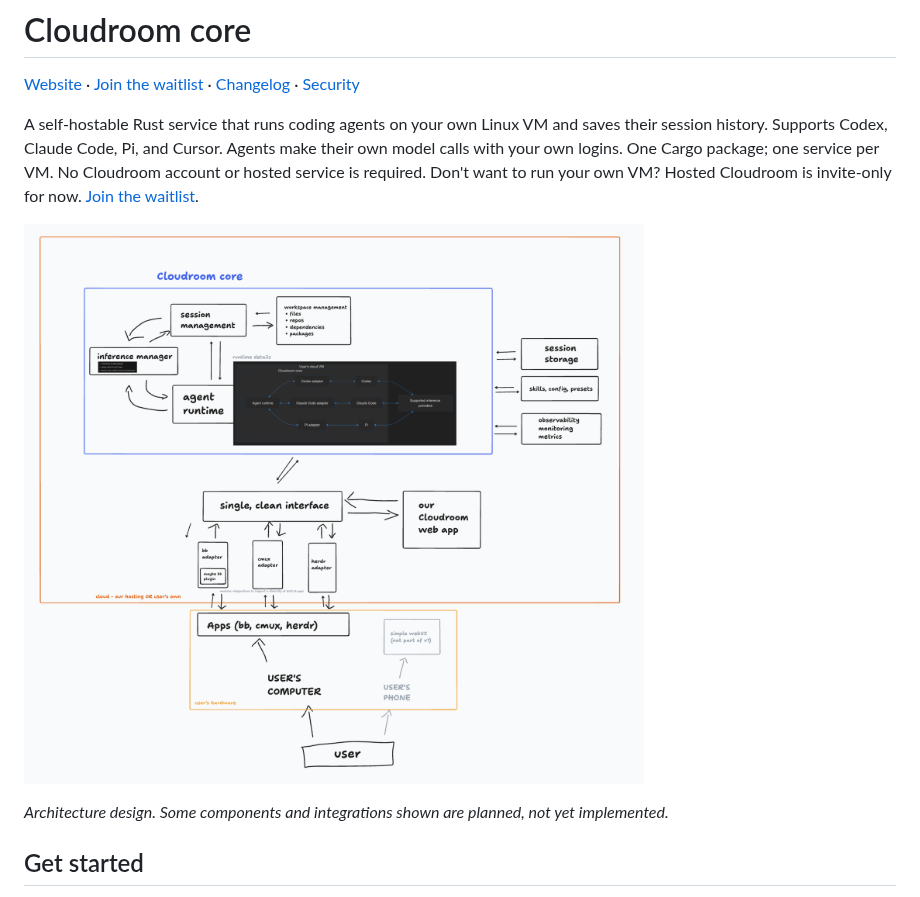
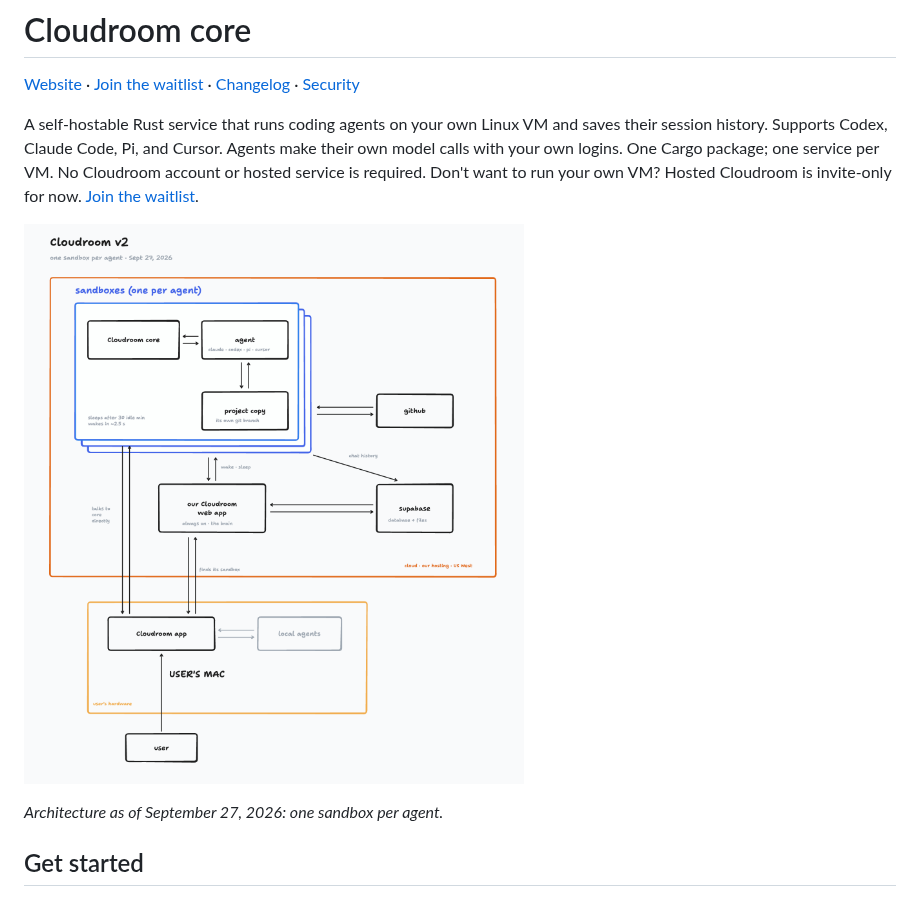
Before and after one commit to MaximusPublius/cloudroom-core, a Markdown page: README.md, the part around one of its changes. GitHub-like rendering; pictures changed too: docs/architecture.png.

Commit message:
Update architecture diagram: one sandbox per agent

```diff
--- a/README.md
+++ b/README.md
@@ -11,5 +11,5 @@ Don't want to run your own VM? Hosted Cloudroom is invite-only for now. [Join th
 
-*Architecture design. Some components and integrations shown are planned, not yet implemented.*
+*Architecture as of September 27, 2026: one sandbox per agent.*
 
 ## Get started
 
```
Also changed, not shown: other parts of README.md (+1 -1 lines).
